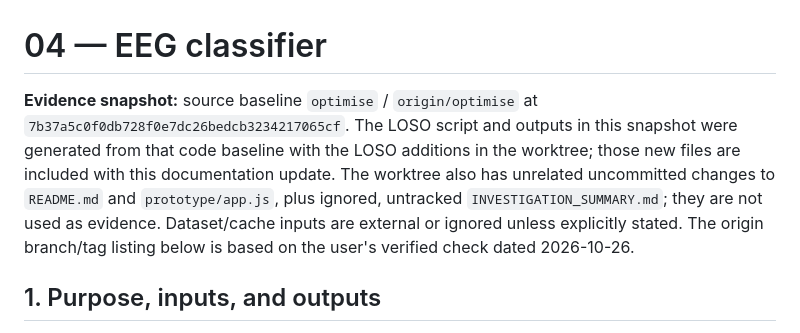
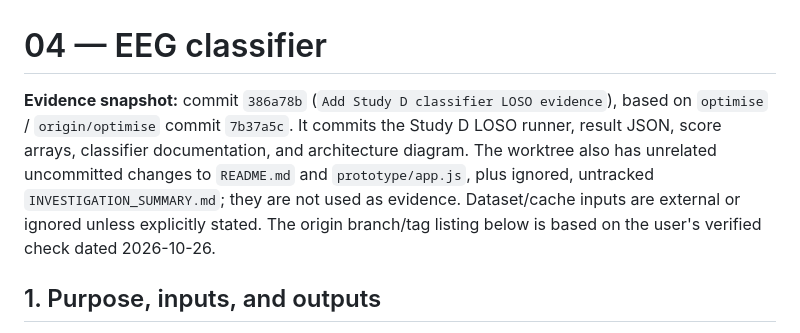
Before and after one commit to shivankbhatia/capstone_project, a Markdown page: docs/04_classifier.md, the part around the change. Rendered like a GitHub page.

Commit message:
Clarify classifier LOSO evidence and provenance

```diff
--- a/docs/04_classifier.md
+++ b/docs/04_classifier.md
@@ -1,6 +1,6 @@
 # 04 — EEG classifier
 
-**Evidence snapshot:** source baseline `optimise` / `origin/optimise` at `7b37a5c0f0db728f0e7dc26bedcb3234217065cf`. The LOSO script and outputs in this snapshot were generated from that code baseline with the LOSO additions in the worktree; those new files are included with this documentation update. The worktree also has unrelated uncommitted changes to `README.md` and `prototype/app.js`, plus ignored, untracked `INVESTIGATION_SUMMARY.md`; they are not used as evidence. Dataset/cache inputs are external or ignored unless explicitly stated. The origin branch/tag listing below is based on the user's verified check dated 2026-10-26.
+**Evidence snapshot:** commit `386a78b` (`Add Study D classifier LOSO evidence`), based on `optimise` / `origin/optimise` commit `7b37a5c`. It commits the Study D LOSO runner, result JSON, score arrays, classifier documentation, and architecture diagram. The worktree also has unrelated uncommitted changes to `README.md` and `prototype/app.js`, plus ignored, untracked `INVESTIGATION_SUMMARY.md`; they are not used as evidence. Dataset/cache inputs are external or ignored unless explicitly stated. The origin branch/tag listing below is based on the user's verified check dated 2026-10-26.
 
 ## 1. Purpose, inputs, and outputs
 
```
